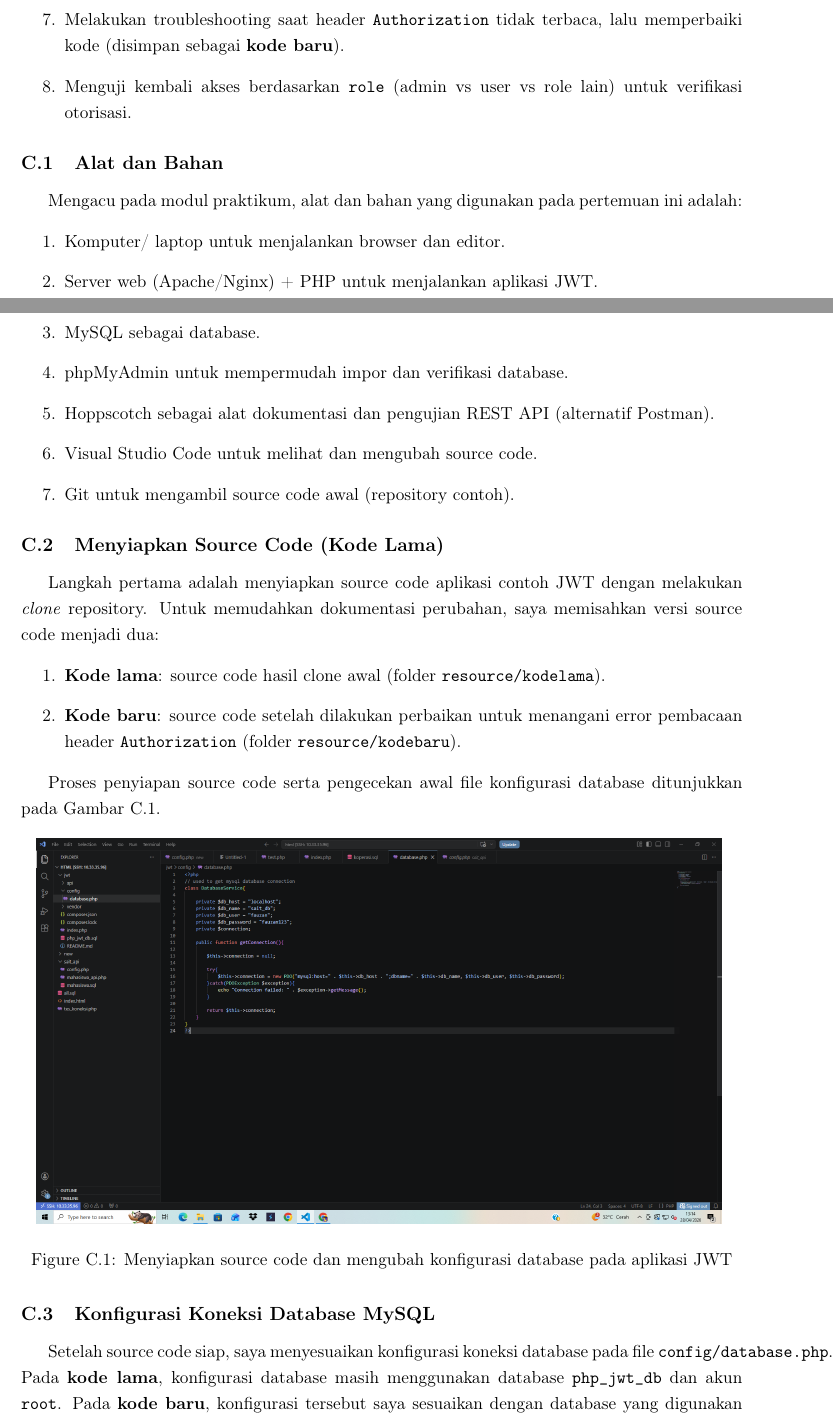
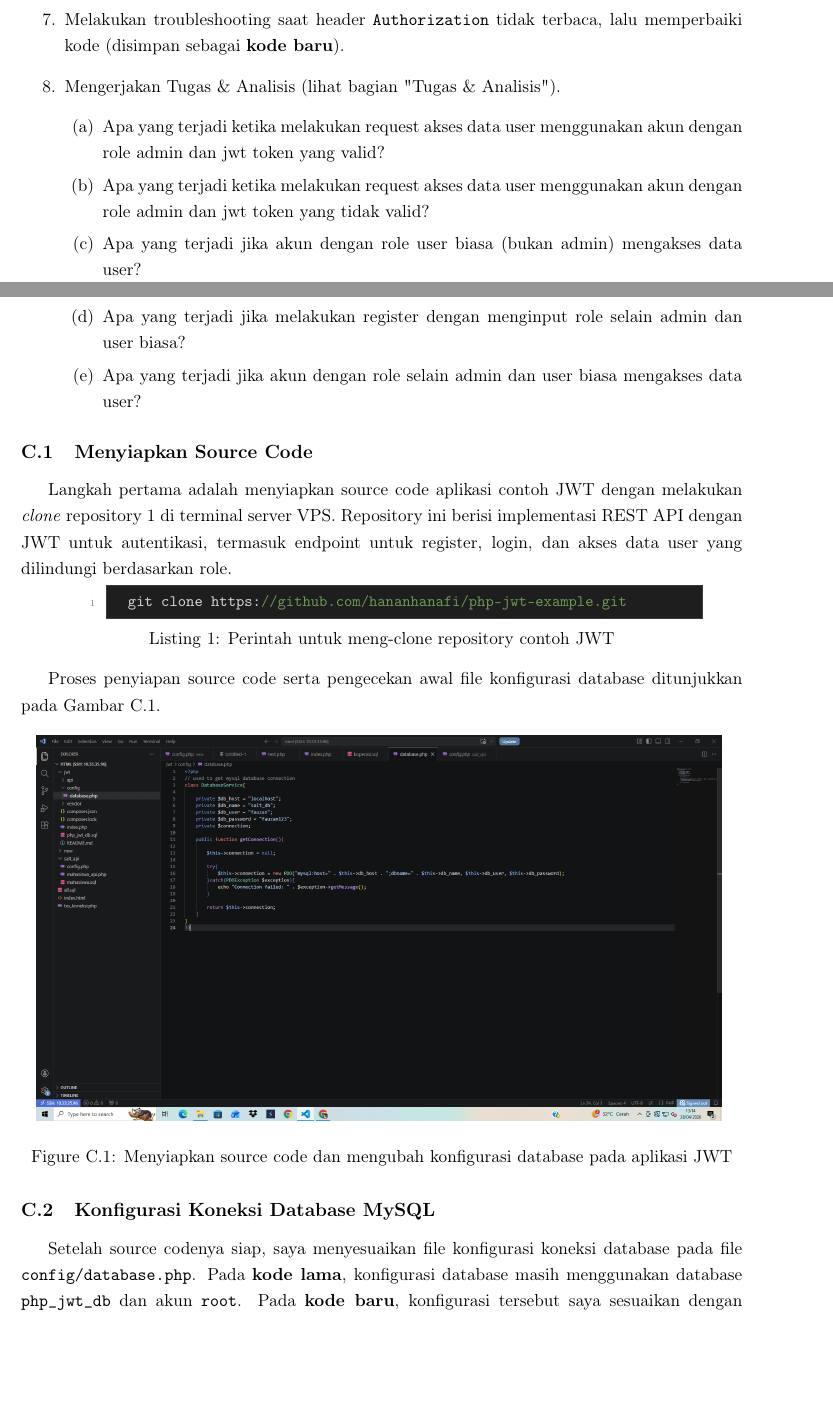
Before and after one commit to FauzanTrisuladana/Laporan-PSAIT, a LaTeX book (main.tex): two parts of pages 6 and 7 of 26, joined at a grey line, cut so that both start at the same text, the shorter picture padded with empty space. Compiled offline with pdfLaTeX.

Commit message:
sek
Co-authored-by: Copilot <copilot@github.com>

```diff
--- a/main.tex
+++ b/main.tex
@@ -255,27 +255,20 @@ Dosen Pengampu & : & \DosenPengampu \\
   \item Menguji endpoint \texttt{Cek}, \texttt{Register}, \texttt{Login}, dan \texttt{Get All Users}.
   \item Melakukan \textit{debugging} token JWT menggunakan \url{https://jwt.io} untuk melihat payload (termasuk \texttt{role}).
   \item Melakukan troubleshooting saat header \texttt{Authorization} tidak terbaca, lalu memperbaiki kode (disimpan sebagai \textbf{kode baru}).
-  \item Menguji kembali akses berdasarkan \texttt{role} (admin vs user vs role lain) untuk verifikasi otorisasi.
+  \item Mengerjakan Tugas \& Analisis (lihat bagian "Tugas \& Analisis"). \begin{enumerate}
+    \item Apa yang terjadi ketika melakukan request akses data user menggunakan akun dengan role admin dan jwt token yang valid?
+    \item Apa yang terjadi ketika melakukan request akses data user menggunakan akun dengan role admin dan jwt token yang tidak valid?
+    \item Apa yang terjadi jika akun dengan role user biasa (bukan admin) mengakses data user?
+    \item Apa yang terjadi jika melakukan register dengan menginput role selain admin dan user biasa?
+    \item Apa yang terjadi jika akun dengan role selain admin dan user biasa mengakses data user?
+  \end{enumerate}
 \end{enumerate}
 
-\subsection{Alat dan Bahan}
-\par Mengacu pada modul praktikum, alat dan bahan yang digunakan pada pertemuan ini adalah:
-\begin{enumerate}
-  \item Komputer/ laptop untuk menjalankan browser dan editor.
-  \item Server web (Apache/Nginx) + PHP untuk menjalankan aplikasi JWT.
-  \item MySQL sebagai database.
-  \item phpMyAdmin untuk mempermudah impor dan verifikasi database.
-  \item Hoppscotch sebagai alat dokumentasi dan pengujian REST API (alternatif Postman).
-  \item Visual Studio Code untuk melihat dan mengubah source code.
-  \item Git untuk mengambil source code awal (repository contoh).
-\end{enumerate}
-
-\subsection{Menyiapkan Source Code (Kode Lama)}
-\par Langkah pertama adalah menyiapkan source code aplikasi contoh JWT dengan melakukan \textit{clone} repository. Untuk memudahkan dokumentasi perubahan, saya memisahkan versi source code menjadi dua:
-\begin{enumerate}
-  \item \textbf{Kode lama}: source code hasil clone awal (folder \path{resource/kode lama}).
-  \item \textbf{Kode baru}: source code setelah dilakukan perbaikan untuk menangani error pembacaan header \texttt{Authorization} (folder \path{resource/kode baru}).
-\end{enumerate}
+\subsection{Menyiapkan Source Code}
+\par Langkah pertama adalah menyiapkan source code aplikasi contoh JWT dengan melakukan \textit{clone} repository \ref{lst:clone-repo} di terminal server VPS. Repository ini berisi implementasi REST API dengan JWT untuk autentikasi, termasuk endpoint untuk register, login, dan akses data user yang dilindungi berdasarkan role.
+\begin{lstlisting}[caption={Perintah untuk meng-clone repository contoh JWT}, label={lst:clone-repo}]
+  git clone https://github.com/hananhanafi/php-jwt-example.git
+\end{lstlisting}
 
 \par Proses penyiapan source code serta pengecekan awal file konfigurasi database ditunjukkan pada Gambar \ref{fig:p8-01-clone-config}.
 
@@ -287,5 +280,5 @@ Dosen Pengampu & : & \DosenPengampu \\
 \end{figure}
 
 \subsection{Konfigurasi Koneksi Database MySQL}
-\par Setelah source code siap, saya menyesuaikan konfigurasi koneksi database pada file \texttt{config/database.php}. Pada \textbf{kode lama}, konfigurasi database masih menggunakan database \texttt{php\_jwt\_db} dan akun \texttt{root}. Pada \textbf{kode baru}, konfigurasi tersebut saya sesuaikan dengan database yang digunakan pada server, yaitu \texttt{sait\_db} serta user database yang tersedia.
+\par Setelah source codenya siap, saya menyesuaikan file konfigurasi koneksi database pada file \texttt{config/database.php}. Pada \textbf{kode lama}, konfigurasi database masih menggunakan database \texttt{php\_jwt\_db} dan akun \texttt{root}. Pada \textbf{kode baru}, konfigurasi tersebut saya sesuaikan dengan database yang digunakan pada server, yaitu \texttt{sait\_db} serta user database yang tersedia.
 
```
Also changed, not shown: main.tex (34 more changed lines).
